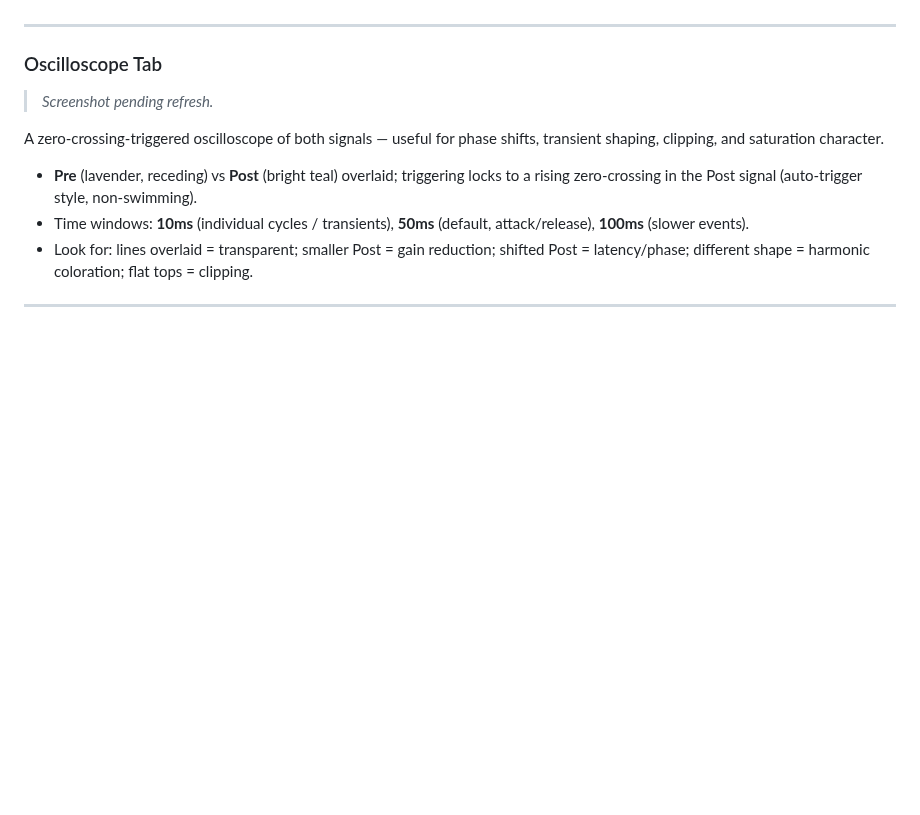
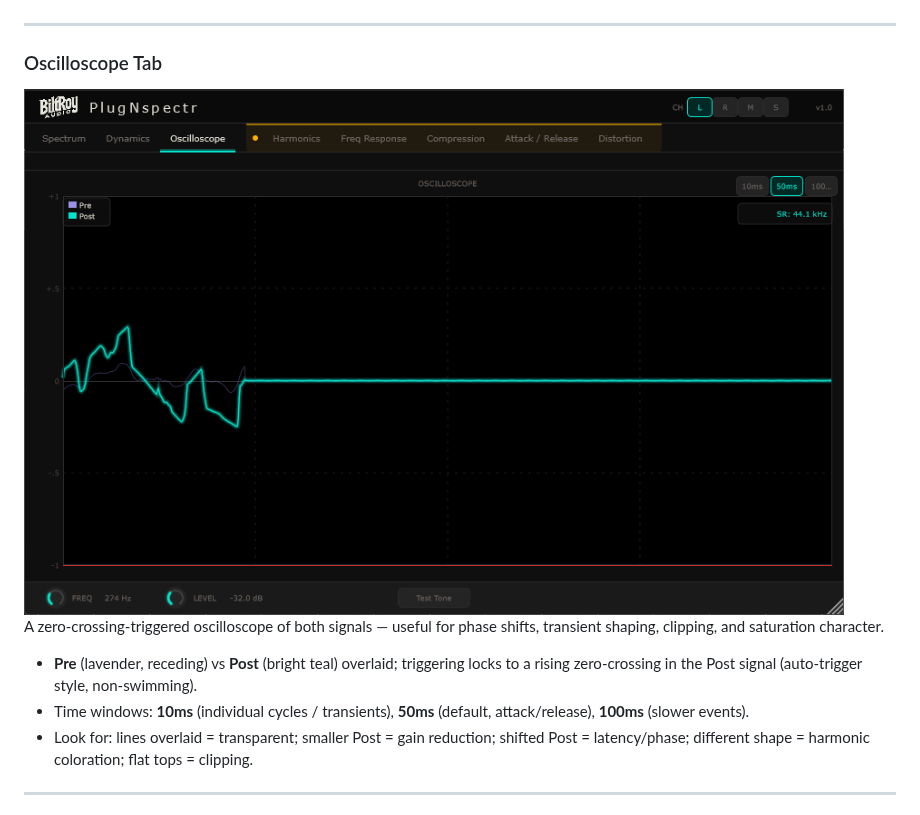
Before and after one commit to kevin-jenkins/PlugNspectr, a Markdown page: README.md, the part around the change. Drawn GitHub-style; pictures changed too: docs/screenshots/oscilloscope.png (added); blank space fills up the shorter version.

Commit message:
docs: add Oscilloscope section screenshot
Real in-DAW Oscilloscope capture; replaces the pending-refresh placeholder.
Harmonics is the last remaining placeholder.

```diff
--- a/README.md
+++ b/README.md
@@ -226,7 +226,7 @@ Reveals how the plugin is affecting dynamic range and level in real time.
 
 ### Oscilloscope Tab
 
-> _Screenshot pending refresh._
+<img src="docs/screenshots/oscilloscope.png" width="820" alt="Oscilloscope tab" />
 
 A zero-crossing-triggered oscilloscope of both signals — useful for phase shifts, transient shaping, clipping, and saturation character.
 
```
